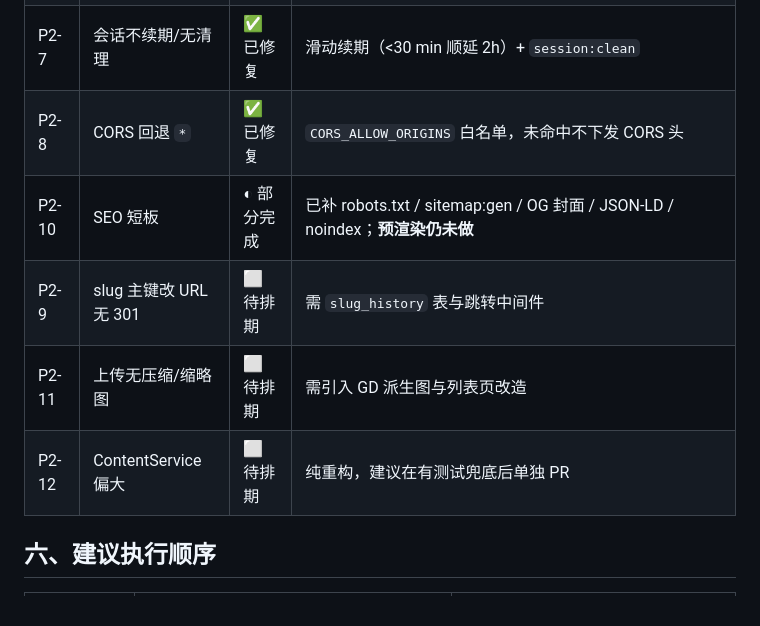
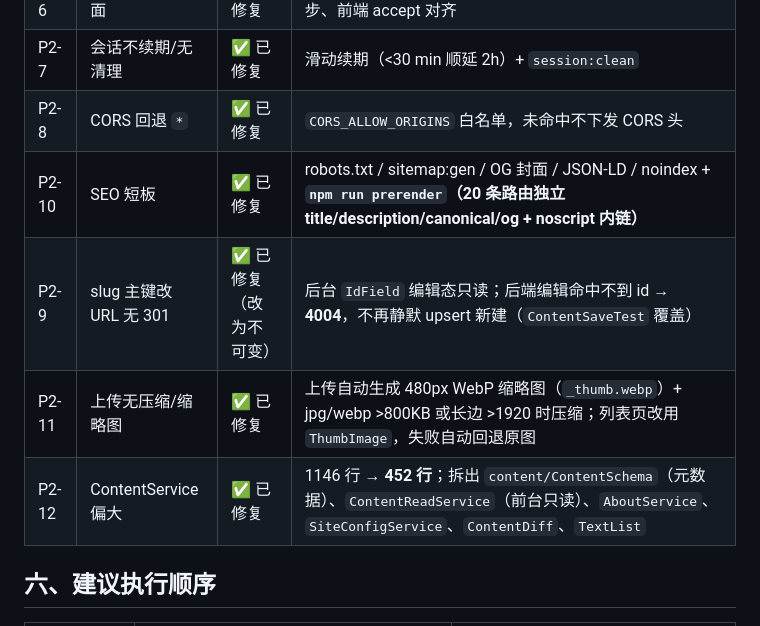
Before and after one commit to leo0315code/corporate-site, a Markdown page: docs/CODE-REVIEW-2026-10-19.md, the part around the change. Drawn GitHub-style.

```diff
--- a/docs/CODE-REVIEW-2026-10-19.md
+++ b/docs/CODE-REVIEW-2026-10-19.md
@@ -138,10 +138,10 @@
 | P2-6 | SVG 同源执行面 | ✅ 已修复 | 服务端拒绝 SVG（含 `text/xml` 兜底移除）、`.htaccess` 同步、前端 accept 对齐 |
 | P2-7 | 会话不续期/无清理 | ✅ 已修复 | 滑动续期（<30 min 顺延 2h）+ `session:clean` |
 | P2-8 | CORS 回退 `*` | ✅ 已修复 | `CORS_ALLOW_ORIGINS` 白名单，未命中不下发 CORS 头 |
-| P2-10 | SEO 短板 | ◐ 部分完成 | 已补 robots.txt / sitemap:gen / OG 封面 / JSON-LD / noindex；**预渲染仍未做** |
-| P2-9 | slug 主键改 URL 无 301 | ⬜ 待排期 | 需 `slug_history` 表与跳转中间件 |
-| P2-11 | 上传无压缩/缩略图 | ⬜ 待排期 | 需引入 GD 派生图与列表页改造 |
-| P2-12 | ContentService 偏大 | ⬜ 待排期 | 纯重构，建议在有测试兜底后单独 PR |
+| P2-10 | SEO 短板 | ✅ 已修复 | robots.txt / sitemap:gen / OG 封面 / JSON-LD / noindex + **`npm run prerender`（20 条路由独立 title/description/canonical/og + noscript 内链）** |
+| P2-9 | slug 主键改 URL 无 301 | ✅ 已修复（改为不可变） | 后台 `IdField` 编辑态只读；后端编辑命中不到 id → **4004**，不再静默 upsert 新建（`ContentSaveTest` 覆盖） |
+| P2-11 | 上传无压缩/缩略图 | ✅ 已修复 | 上传自动生成 480px WebP 缩略图（`_thumb.webp`）+ jpg/webp >800KB 或长边 >1920 时压缩；列表页改用 `ThumbImage`，失败自动回退原图 |
+| P2-12 | ContentService 偏大 | ✅ 已修复 | 1146 行 → **452 行**；拆出 `content/ContentSchema`（元数据）、`ContentReadService`（前台只读）、`AboutService`、`SiteConfigService`、`ContentDiff`、`TextList` |
 
 ## 六、建议执行顺序
 
```
Also changed, not shown: README.md (+40 -1 lines).
